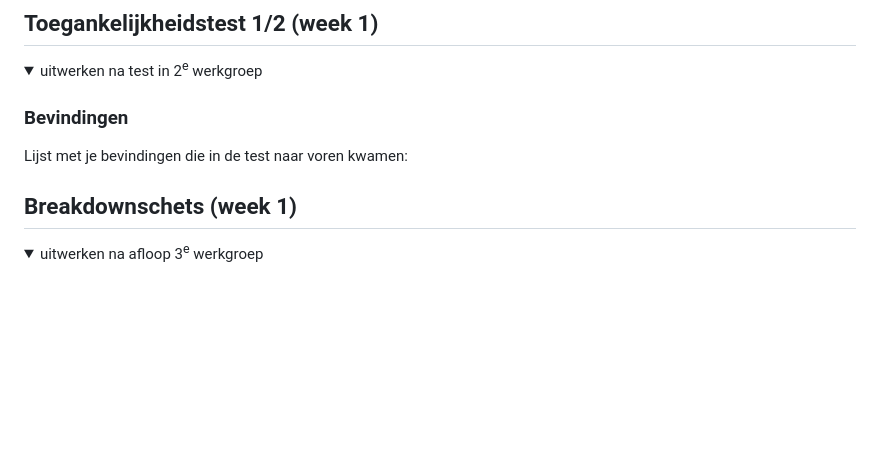
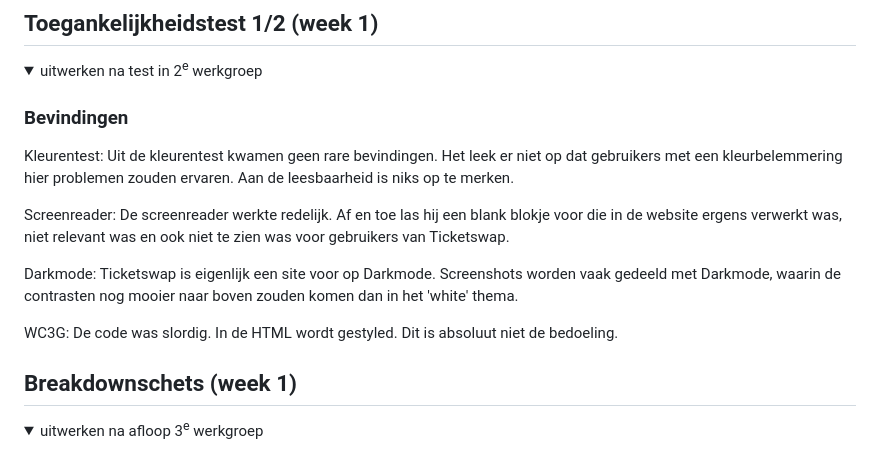
Before and after one commit to JipDaems/Blokweb23-24, a Markdown page: README.md, the part around one of its changes. GitHub-like rendering; folded sections open; blank space fills up the shorter version.

```diff
--- a/README.md
+++ b/README.md
@@ -56,7 +56,13 @@ Nb. Door *open* toe te voegen aan een *details* element kun je deze standaard op
   <summary>uitwerken na test in 2<sup>e</sup> werkgroep</summary>
 
   ### Bevindingen
-  Lijst met je bevindingen die in de test naar voren kwamen:
+  Kleurentest: Uit de kleurentest kwamen geen rare bevindingen. Het leek er niet op dat gebruikers met een kleurbelemmering hier problemen zouden ervaren. Aan de leesbaarheid is niks op te merken.
+
+  Screenreader: De screenreader werkte redelijk. Af en toe las hij een blank blokje voor die in de website ergens verwerkt was, niet relevant was en ook niet te zien was voor gebruikers van Ticketswap.
+
+  Darkmode: Ticketswap is eigenlijk een site voor op Darkmode. Screenshots worden vaak gedeeld met Darkmode, waarin de contrasten nog mooier naar boven zouden komen dan in het 'white' thema.
+
+  WC3G: De code was slordig. In de HTML wordt gestyled. Dit is absoluut niet de bedoeling.
 
 </details>
 
```
Also changed, not shown: other parts of README.md (+1 -1 lines).
